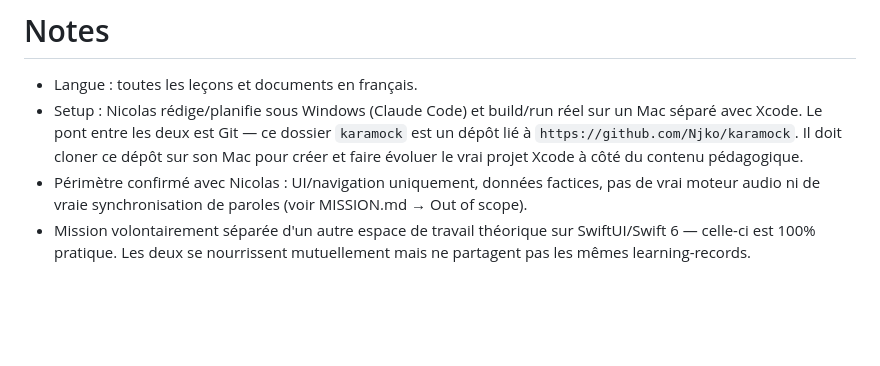
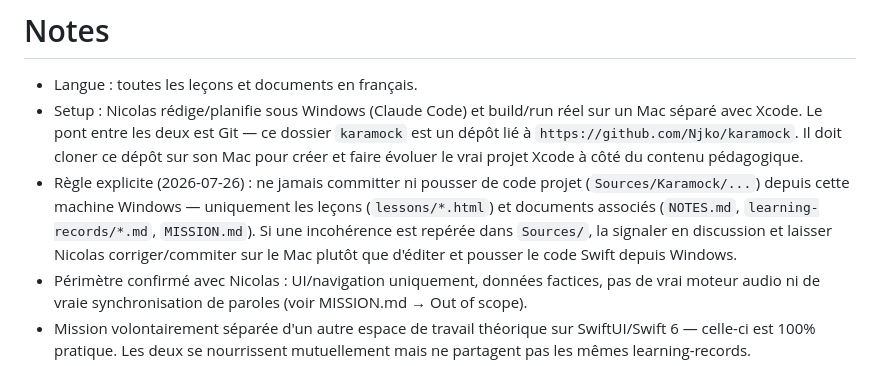
Before and after one commit to Njko/karamock, a Markdown page: NOTES.md, the part around the change. GitHub-like rendering; blank space fills up the shorter version.

Commit message:
docs: note no-source-push-from-windows rule in NOTES.md
Only lessons and related docs get committed/pushed from this
machine; project code changes stay on the Mac.

```diff
--- a/NOTES.md
+++ b/NOTES.md
@@ -2,6 +2,7 @@
 
 - Langue : toutes les leçons et documents en français.
 - Setup : Nicolas rédige/planifie sous Windows (Claude Code) et build/run réel sur un Mac séparé avec Xcode. Le pont entre les deux est Git — ce dossier `karamock` est un dépôt lié à `https://github.com/Njko/karamock`. Il doit cloner ce dépôt sur son Mac pour créer et faire évoluer le vrai projet Xcode à côté du contenu pédagogique.
+- Règle explicite (2026-07-26) : ne jamais committer ni pousser de code projet (`Sources/Karamock/...`) depuis cette machine Windows — uniquement les leçons (`lessons/*.html`) et documents associés (`NOTES.md`, `learning-records/*.md`, `MISSION.md`). Si une incohérence est repérée dans `Sources/`, la signaler en discussion et laisser Nicolas corriger/commiter sur le Mac plutôt que d'éditer et pousser le code Swift depuis Windows.
 - Périmètre confirmé avec Nicolas : UI/navigation uniquement, données factices, pas de vrai moteur audio ni de vraie synchronisation de paroles (voir MISSION.md → Out of scope).
 - Mission volontairement séparée d'un autre espace de travail théorique sur SwiftUI/Swift 6 — celle-ci est 100% pratique. Les deux se nourrissent mutuellement mais ne partagent pas les mêmes learning-records.
 - Captures de référence de l'app KaraFun dans `reference/screenshots/` (fournies par Nicolas) : 01-decouvrir (écran d'accueil), 02-playlist-detail (liste de chansons "Les Légendes du Rock"), 03-fiche-chanson (options Karaoké/Battle, tonalité/tempo), 04-lecteur-plein-ecran (paroles + mini-lecteur).
```
